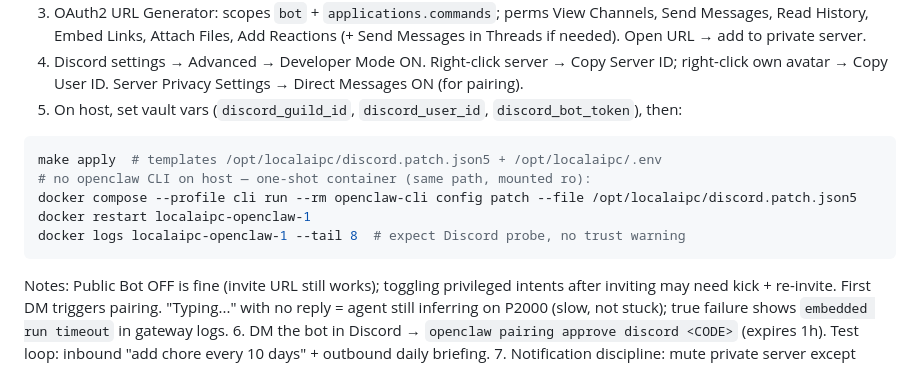
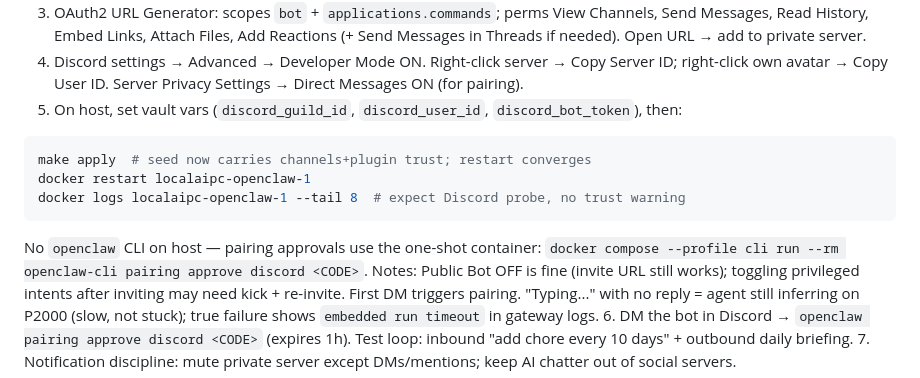
Before and after one commit to Skeeee343/LocalAIPC, a Markdown page: docs/ops-runbook.md, the part around the change. GitHub-like rendering.

Commit message:
Docs: seed-carries-discord, patch step obsolete

````diff
--- a/docs/ops-runbook.md
+++ b/docs/ops-runbook.md
@@ -72,12 +72,12 @@ Trial order is least-ops-first. One primary only. WebChat always available as fa
 4. Discord settings → Advanced → Developer Mode ON. Right-click server → Copy Server ID; right-click own avatar → Copy User ID. Server Privacy Settings → Direct Messages ON (for pairing).
 5. On host, set vault vars (`discord_guild_id`, `discord_user_id`, `discord_bot_token`), then:
 ```bash
-make apply  # templates /opt/localaipc/discord.patch.json5 + /opt/localaipc/.env
-# no openclaw CLI on host — one-shot container (same path, mounted ro):
-docker compose --profile cli run --rm openclaw-cli config patch --file /opt/localaipc/discord.patch.json5
+make apply  # seed now carries channels+plugin trust; restart converges
 docker restart localaipc-openclaw-1
 docker logs localaipc-openclaw-1 --tail 8  # expect Discord probe, no trust warning
 ```
+No `openclaw` CLI on host — pairing approvals use the one-shot container:
+`docker compose --profile cli run --rm openclaw-cli pairing approve discord <CODE>`.
 Notes: Public Bot OFF is fine (invite URL still works); toggling privileged
 intents after inviting may need kick + re-invite. First DM triggers pairing.
 "Typing..." with no reply = agent still inferring on P2000 (slow, not stuck);
````
